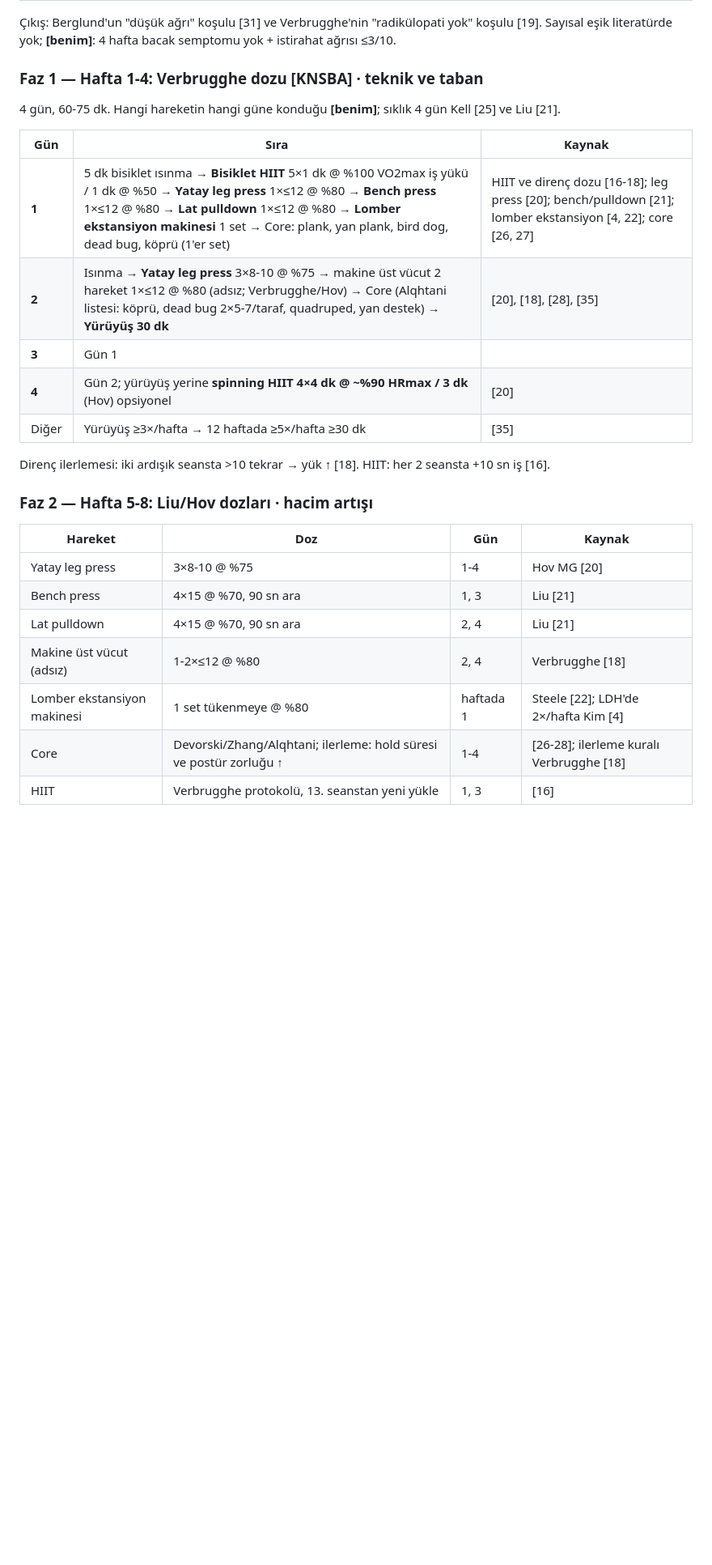
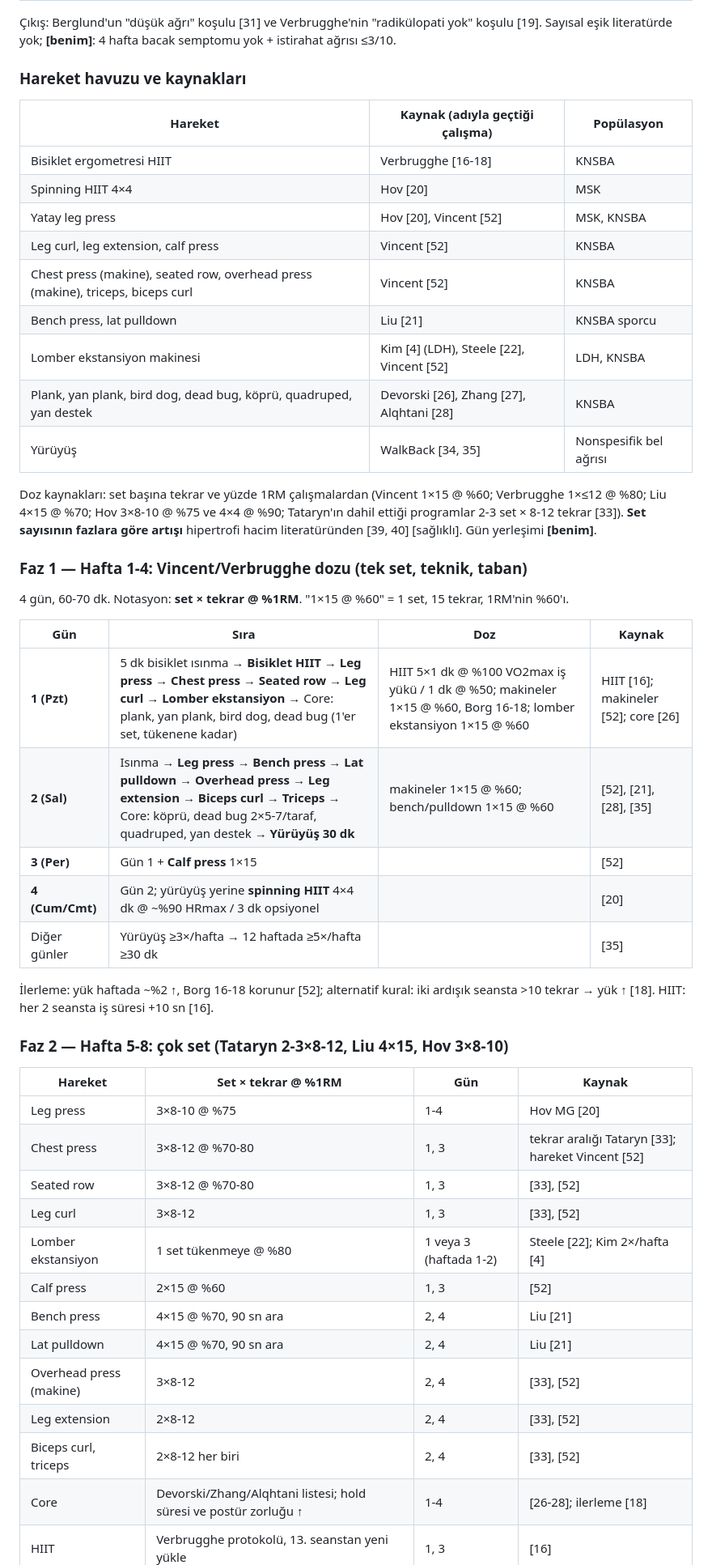
Before and after one commit to gokhanbirsen1992-sketch/sunu-, a Markdown page: docs/spor-programi-bel-fitigi.md, the part around one of its changes. Shown at 81% size. Rendered like a GitHub page; blank space fills up the shorter version.

Commit message:
v5.1: makine hareketleri Vincent 2014 ile adlandırıldı; adsız satırlar kaldırıldı
Co-Authored-By: Claude Fable 5.1 <noreply@anthropic.com>
Claude-Session: https://claude.ai/code/session_01M5qQWnZ1kW2ZscWydZpuqi

```diff
--- a/docs/spor-programi-bel-fitigi.md
+++ b/docs/spor-programi-bel-fitigi.md
@@ -89,29 +90,48 @@ Hacim–hipertrofi: azalan getiri, 10+ set/kas/hafta [39, 40] · Yük: 30-80+ %1
 
 Çıkış: Berglund'un "düşük ağrı" koşulu [31] ve Verbrugghe'nin "radikülopati yok" koşulu [19]. Sayısal eşik literatürde yok; **[benim]**: 4 hafta bacak semptomu yok + istirahat ağrısı ≤3/10.
 
-### Faz 1 — Hafta 1-4: Verbrugghe dozu [KNSBA] · teknik ve taban
+### Hareket havuzu ve kaynakları
+| Hareket | Kaynak (adıyla geçtiği çalışma) | Popülasyon |
+|---|---|---|
+| Bisiklet ergometresi HIIT | Verbrugghe [16-18] | KNSBA |
+| Spinning HIIT 4×4 | Hov [20] | MSK |
+| Yatay leg press | Hov [20], Vincent [52] | MSK, KNSBA |
+| Leg curl, leg extension, calf press | Vincent [52] | KNSBA |
+| Chest press (makine), seated row, overhead press (makine), triceps, biceps curl | Vincent [52] | KNSBA |
+| Bench press, lat pulldown | Liu [21] | KNSBA sporcu |
+| Lomber ekstansiyon makinesi | Kim [4] (LDH), Steele [22], Vincent [52] | LDH, KNSBA |
+| Plank, yan plank, bird dog, dead bug, köprü, quadruped, yan destek | Devorski [26], Zhang [27], Alqhtani [28] | KNSBA |
+| Yürüyüş | WalkBack [34, 35] | Nonspesifik bel ağrısı |
 
-4 gün, 60-75 dk. Hangi hareketin hangi güne konduğu **[benim]**; sıklık 4 gün Kell [25] ve Liu [21].
+Doz kaynakları: set başına tekrar ve yüzde 1RM çalışmalardan (Vincent 1×15 @ %60; Verbrugghe 1×≤12 @ %80; Liu 4×15 @ %70; Hov 3×8-10 @ %75 ve 4×4 @ %90; Tataryn'ın dahil ettiği programlar 2-3 set × 8-12 tekrar [33]). **Set sayısının fazlara göre artışı** hipertrofi hacim literatüründen [39, 40] [sağlıklı]. Gün yerleşimi **[benim]**.
 
-| Gün | Sıra | Kaynak |
-|---|---|---|
-| **1** | 5 dk bisiklet ısınma → **Bisiklet HIIT** 5×1 dk @ %100 VO2max iş yükü / 1 dk @ %50 → **Yatay leg press** 1×≤12 @ %80 → **Bench press** 1×≤12 @ %80 → **Lat pulldown** 1×≤12 @ %80 → **Lomber ekstansiyon makinesi** 1 set → Core: plank, yan plank, bird dog, dead bug, köprü (1'er set) | HIIT ve direnç dozu [16-18]; leg press [20]; bench/pulldown [21]; lomber ekstansiyon [4, 22]; core [26, 27] |
-| **2** | Isınma → **Yatay leg press** 3×8-10 @ %75 → makine üst vücut 2 hareket 1×≤12 @ %80 (adsız; Verbrugghe/Hov) → Core (Alqhtani listesi: köprü, dead bug 2×5-7/taraf, quadruped, yan destek) → **Yürüyüş 30 dk** | [20], [18], [28], [35] |
-| **3** | Gün 1 | |
-| **4** | Gün 2; yürüyüş yerine **spinning HIIT 4×4 dk @ ~%90 HRmax / 3 dk** (Hov) opsiyonel | [20] |
-| Diğer | Yürüyüş ≥3×/hafta → 12 haftada ≥5×/hafta ≥30 dk | [35] |
+### Faz 1 — Hafta 1-4: Vincent/Verbrugghe dozu (tek set, teknik, taban)
+4 gün, 60-70 dk. Notasyon: **set × tekrar @ %1RM**. "1×15 @ %60" = 1 set, 15 tekrar, 1RM'nin %60'ı.
 
-Direnç ilerlemesi: iki ardışık seansta >10 tekrar → yük ↑ [18]. HIIT: her 2 seansta +10 sn iş [16].
+| Gün | Sıra | Doz | Kaynak |
+|---|---|---|---|
+| **1 (Pzt)** | 5 dk bisiklet ısınma → **Bisiklet HIIT** → **Leg press** → **Chest press** → **Seated row** → **Leg curl** → **Lomber ekstansiyon** → Core: plank, yan plank, bird dog, dead bug (1'er set, tükenene kadar) | HIIT 5×1 dk @ %100 VO2max iş yükü / 1 dk @ %50; makineler 1×15 @ %60, Borg 16-18; lomber ekstansiyon 1×15 @ %60 | HIIT [16]; makineler [52]; core [26] |
+| **2 (Sal)** | Isınma → **Leg press** → **Bench press** → **Lat pulldown** → **Overhead press** → **Leg extension** → **Biceps curl** → **Triceps** → Core: köprü, dead bug 2×5-7/taraf, quadruped, yan destek → **Yürüyüş 30 dk** | makineler 1×15 @ %60; bench/pulldown 1×15 @ %60 | [52], [21], [28], [35] |
+| **3 (Per)** | Gün 1 + **Calf press** 1×15 | | [52] |
+| **4 (Cum/Cmt)** | Gün 2; yürüyüş yerine **spinning HIIT** 4×4 dk @ ~%90 HRmax / 3 dk opsiyonel | | [20] |
+| Diğer günler | Yürüyüş ≥3×/hafta → 12 haftada ≥5×/hafta ≥30 dk | | [35] |
 
-### Faz 2 — Hafta 5-8: Liu/Hov dozları · hacim artışı
+İlerleme: yük haftada ~%2 ↑, Borg 16-18 korunur [52]; alternatif kural: iki ardışık seansta >10 tekrar → yük ↑ [18]. HIIT: her 2 seansta iş süresi +10 sn [16].
 
-| Hareket | Doz | Gün | Kaynak |
+### Faz 2 — Hafta 5-8: çok set (Tataryn 2-3×8-12, Liu 4×15, Hov 3×8-10)
+| Hareket | Set × tekrar @ %1RM | Gün | Kaynak |
 |---|---|---|---|
-| Yatay leg press | 3×8-10 @ %75 | 1-4 | Hov MG [20] |
-| Bench press | 4×15 @ %70, 90 sn ara | 1, 3 | Liu [21] |
+| Leg press | 3×8-10 @ %75 | 1-4 | Hov MG [20] |
+| Chest press | 3×8-12 @ %70-80 | 1, 3 | tekrar aralığı Tataryn [33]; hareket Vincent [52] |
+| Seated row | 3×8-12 @ %70-80 | 1, 3 | [33], [52] |
+| Leg curl | 3×8-12 | 1, 3 | [33], [52] |
+| Lomber ekstansiyon | 1 set tükenmeye @ %80 | 1 veya 3 (haftada 1-2) | Steele [22]; Kim 2×/hafta [4] |
+| Calf press | 2×15 @ %60 | 1, 3 | [52] |
+| Bench press | 4×15 @ %70, 90 sn ara | 2, 4 | Liu [21] |
 | Lat pulldown | 4×15 @ %70, 90 sn ara | 2, 4 | Liu [21] |
-| Makine üst vücut (adsız) | 1-2×≤12 @ %80 | 2, 4 | Verbrugghe [18] |
-| Lomber ekstansiyon makinesi | 1 set tükenmeye @ %80 | haftada 1 | Steele [22]; LDH'de 2×/hafta Kim [4] |
-| Core | Devorski/Zhang/Alqhtani; ilerleme: hold süresi ve postür zorluğu ↑ | 1-4 | [26-28]; ilerleme kuralı Verbrugghe [18] |
+| Overhead press (makine) | 3×8-12 | 2, 4 | [33], [52] |
+| Leg extension | 2×8-12 | 2, 4 | [33], [52] |
+| Biceps curl, triceps | 2×8-12 her biri | 2, 4 | [33], [52] |
+| Core | Devorski/Zhang/Alqhtani listesi; hold süresi ve postür zorluğu ↑ | 1-4 | [26-28]; ilerleme [18] |
 | HIIT | Verbrugghe protokolü, 13. seanstan yeni yükle | 1, 3 | [16] |
 
```
Also changed, not shown: other parts of docs/spor-programi-bel-fitigi.md (+20 -13 lines).
